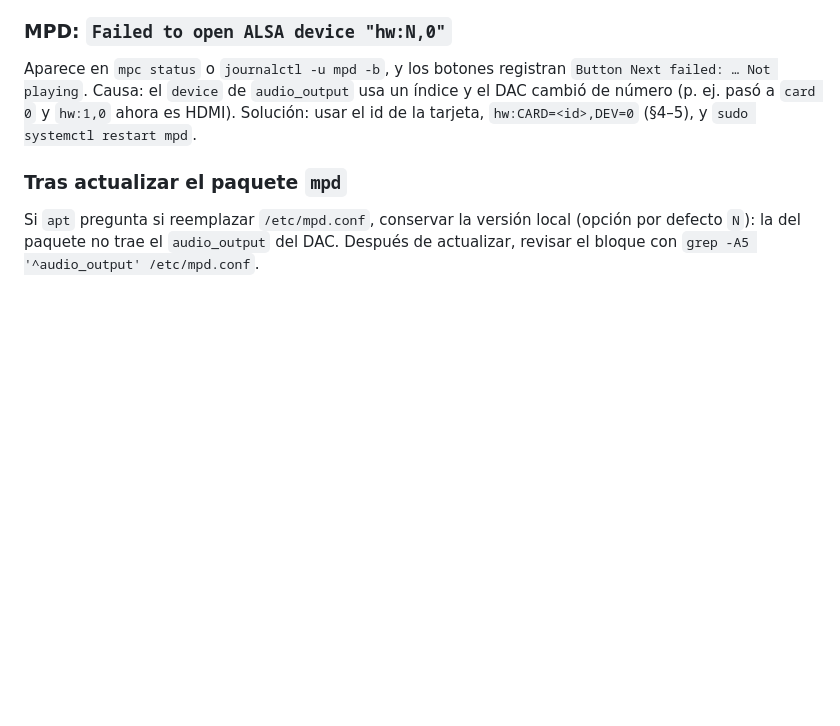
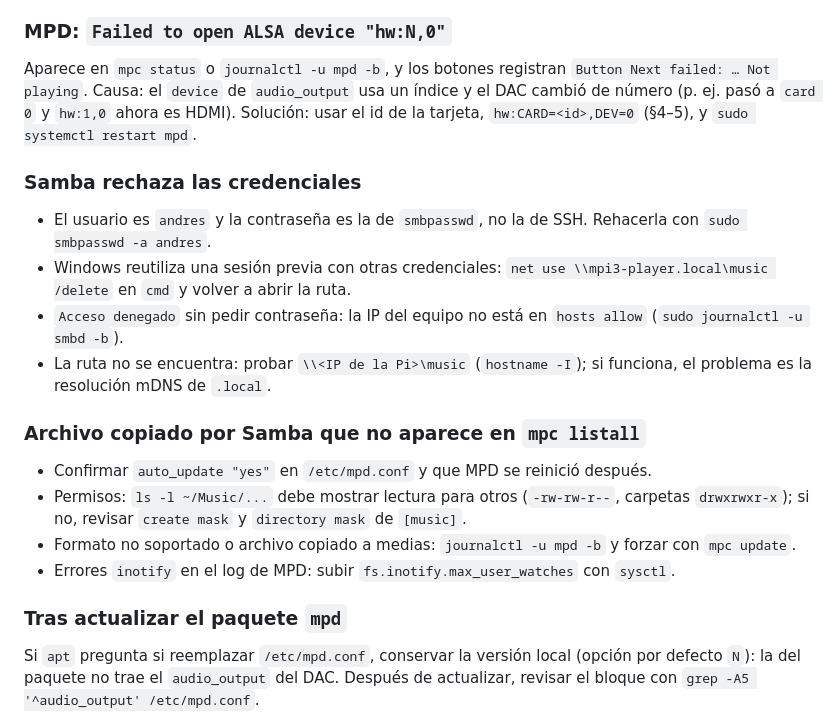
Before and after one commit to FireMask/OpenPlayer, a Markdown page: docs/assembly.md, the part around the change. GitHub-like rendering; blank space fills up the shorter version.

Commit message:
feat: Add Samba troubleshooting tips for user credentials and file visibility issues

```diff
--- a/docs/assembly.md
+++ b/docs/assembly.md
@@ -327,6 +327,20 @@ Seguir `battery-design.md`. No imprimir la carcasa definitiva antes de medir DAC
 
 Aparece en `mpc status` o `journalctl -u mpd -b`, y los botones registran `Button Next failed: … Not playing`. Causa: el `device` de `audio_output` usa un índice y el DAC cambió de número (p. ej. pasó a `card 0` y `hw:1,0` ahora es HDMI). Solución: usar el id de la tarjeta, `hw:CARD=<id>,DEV=0` (§4–5), y `sudo systemctl restart mpd`.
 
+### Samba rechaza las credenciales
+
+- El usuario es `andres` y la contraseña es la de `smbpasswd`, no la de SSH. Rehacerla con `sudo smbpasswd -a andres`.
+- Windows reutiliza una sesión previa con otras credenciales: `net use \\mpi3-player.local\music /delete` en `cmd` y volver a abrir la ruta.
+- `Acceso denegado` sin pedir contraseña: la IP del equipo no está en `hosts allow` (`sudo journalctl -u smbd -b`).
+- La ruta no se encuentra: probar `\\<IP de la Pi>\music` (`hostname -I`); si funciona, el problema es la resolución mDNS de `.local`.
+
+### Archivo copiado por Samba que no aparece en `mpc listall`
+
+- Confirmar `auto_update "yes"` en `/etc/mpd.conf` y que MPD se reinició después.
+- Permisos: `ls -l ~/Music/...` debe mostrar lectura para otros (`-rw-rw-r--`, carpetas `drwxrwxr-x`); si no, revisar `create mask` y `directory mask` de `[music]`.
+- Formato no soportado o archivo copiado a medias: `journalctl -u mpd -b` y forzar con `mpc update`.
+- Errores `inotify` en el log de MPD: subir `fs.inotify.max_user_watches` con `sysctl`.
+
 ### Tras actualizar el paquete `mpd`
 
 Si `apt` pregunta si reemplazar `/etc/mpd.conf`, conservar la versión local (opción por defecto `N`): la del paquete no trae el `audio_output` del DAC. Después de actualizar, revisar el bloque con `grep -A5 '^audio_output' /etc/mpd.conf`.
```
